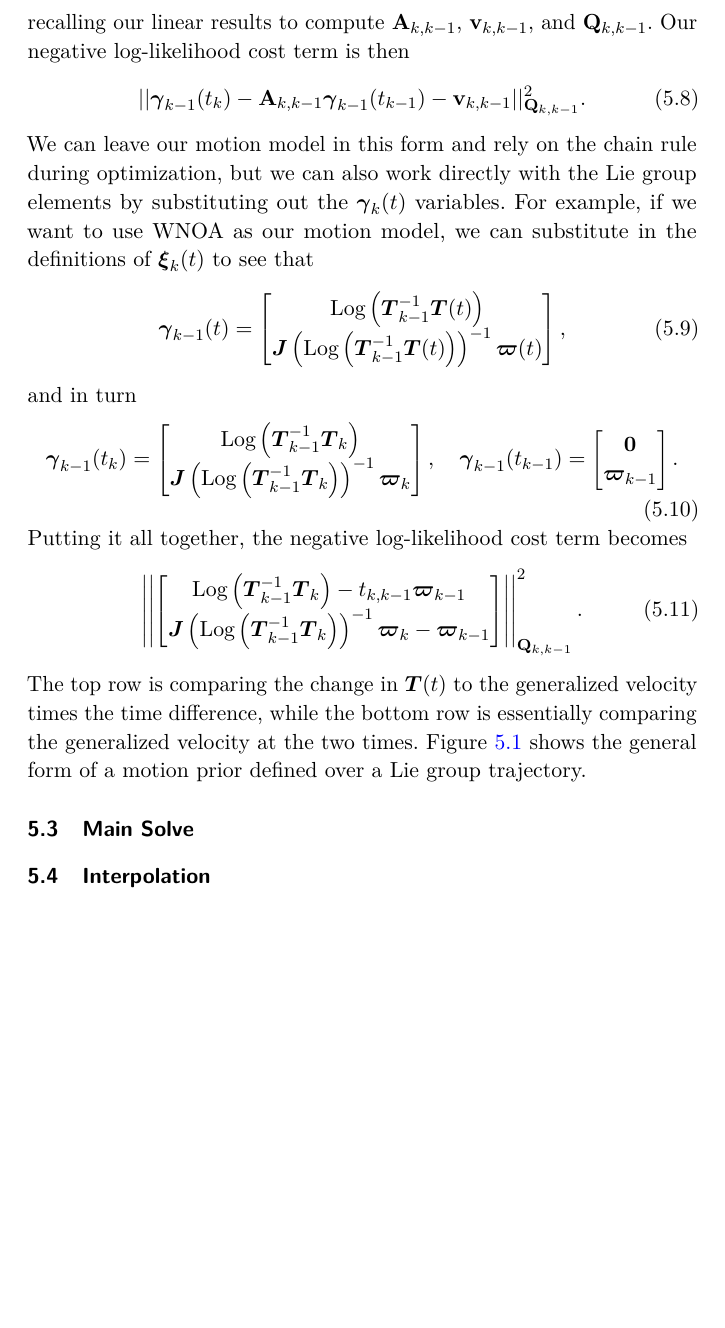
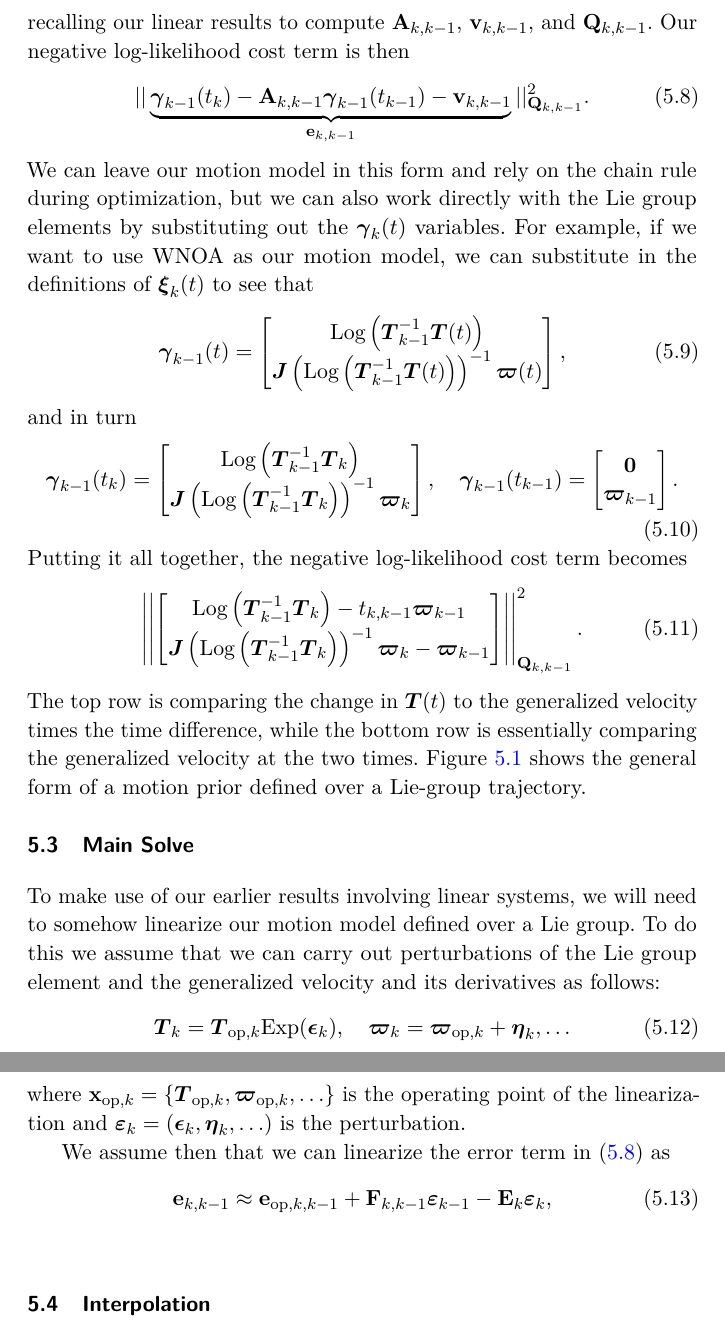
Before and after one commit to utiasASRL/2025-fnt-ctfg, a LaTeX document (latex/main.tex, which reads latex/chap5.tex): part of page 37 of 42 before the commit and two parts of pages 37 and 38 of 43 after it, the two joined at a grey line, cut so that both start at the same text, the shorter picture padded with empty space. Compiled offline with pdfLaTeX; a LaTeX package or settings file that is missing is left out.

Commit message:
started 5.3

```diff
--- a/latex/chap5.tex
+++ b/latex/chap5.tex
@@ -66,8 +66,8 @@ where $\mbs{T}_k$ is the Lie group element at the $k$th measurement time.  Then,
 p\left(\mbs{\gamma}_{k-1}(t_k) | \mbs{\gamma}_{k-1}(t_{k-1}), \mbf{v}_{k,k-1}\right) \\ = \mathcal{N}\left( \mbf{A}_{k,k-1} \mbs{\gamma}_{k-1}(t_{k-1}) + \mbf{v}_{k,k-1}, \mbf{Q}_{k,k-1}\right),
 \end{multline}
 recalling our linear results to compute $\mbf{A}_{k,k-1}$, $\mbf{v}_{k,k-1}$, and $\mbf{Q}_{k,k-1}$.  Our negative log-likelihood cost term is then
-\begin{equation}
-|| \mbs{\gamma}_{k-1}(t_k) - \mbf{A}_{k,k-1} \mbs{\gamma}_{k-1}(t_{k-1}) - \mbf{v}_{k,k-1} ||_{\mbf{Q}_{k,k-1}}^2.
+\begin{equation}\label{eq:lgmp}
+|| \underbrace{\mbs{\gamma}_{k-1}(t_k) - \mbf{A}_{k,k-1} \mbs{\gamma}_{k-1}(t_{k-1}) - \mbf{v}_{k,k-1}}_{\mbf{e}_{k,k-1}} ||_{\mbf{Q}_{k,k-1}}^2.
 \end{equation}
 We can leave our motion model in this form and rely on the chain rule during optimization, but we can also work directly with the Lie group elements by substituting out the $\mbs{\gamma}_k(t)$ variables.  For example, if we want to use \ac{WNOA} as our motion model, we can substitute in the definitions of $\mbs{\xi}_k(t)$ to see that
 \begin{equation}
@@ -81,10 +81,20 @@ Putting it all together, the negative log-likelihood cost term becomes
 \begin{equation}
 \left|\left| \bbm \mbox{Log} \left(\mbs{T}_{k-1}^{-1} \mbs{T}_k\right) - t_{k,k-1} \mbs{\varpi}_{k-1} \\ \mbs{J}\left(\mbox{Log} \left(\mbs{T}_{k-1}^{-1} \mbs{T}_k\right)\right)^{-1} \mbs{\varpi}_k - \mbs{\varpi}_{k-1} \ebm \right|\right|_{\mbf{Q}_{k,k-1}}^2.
 \end{equation}
-The top row is comparing the change in $\mbs{T}(t)$ to the generalized velocity times the time difference, while the bottom row is essentially comparing the generalized velocity at the two times.  Figure~\ref{fig:lgfg} shows the general form of a motion prior defined over a Lie group trajectory.
-
+The top row is comparing the change in $\mbs{T}(t)$ to the generalized velocity times the time difference, while the bottom row is essentially comparing the generalized velocity at the two times.  Figure~\ref{fig:lgfg} shows the general form of a motion prior defined over a Lie-group trajectory.
 
 \section{Main Solve}
+
+To make use of our earlier results involving linear systems, we will need to somehow linearize our motion model defined over a Lie group.  To do this we assume that we can carry out perturbations of the Lie group element and the generalized velocity and its derivatives as follows:
+\begin{equation}
+\mbs{T}_k = \mbs{T}_{{\rm op},k} \mbox{Exp}(\mbs{\ep}_k), \quad \mbs{\varpi}_k = \mbs{\varpi}_{{\rm op},k} + \mbs{\eta}_k, \ldots
+\end{equation}
+where $\mbf{x}_{{\rm op},k} = \{\mbs{T}_{{\rm op},k}, \mbs{\varpi}_{{\rm op},k}, \ldots \}$ is the operating point of the linearization and $\mbs{\varepsilon}_k = (\mbs{\ep}_k, \mbs{\eta}_k, \ldots)$ is the perturbation.
+
+We assume then that we can linearize the error term in~\eqref{eq:lgmp} as
+\begin{equation}
+\mbf{e}_{k,k-1} \approx \mbf{e}_{{\rm op},k,k-1} + \mbf{F}_{k,k-1} \mbs{\varepsilon}_{k-1} - \mbf{E}_k \mbs{\varepsilon}_k,
+\end{equation}
 
 \section{Interpolation}
 
```
Also changed, not shown: latex/chap2.tex (+1 -0 lines), latex/chap3.tex (+2 -2 lines), latex/figs/ctfg3.pdf (added), latex/figs/figs.graffle/image110.pdf (added), latex/figs/figs.graffle/image111.pdf (added), latex/figs/figs.graffle/image112.pdf (added), latex/figs/figs.graffle/image113.pdf (added), latex/figs/figs.graffle/image115.pdf (added), latex/figs/figs.graffle/image116.pdf (added), latex/figs/figs.graffle/image117.pdf (added), latex/figs/figs.graffle/image118.pdf (added), latex/figs/se3_trajectory_example.png (added), latex/figs/se3_velocity_example.pdf (added), linear_WNOA_example.pdf (added), 1 more files, 4 other files.
